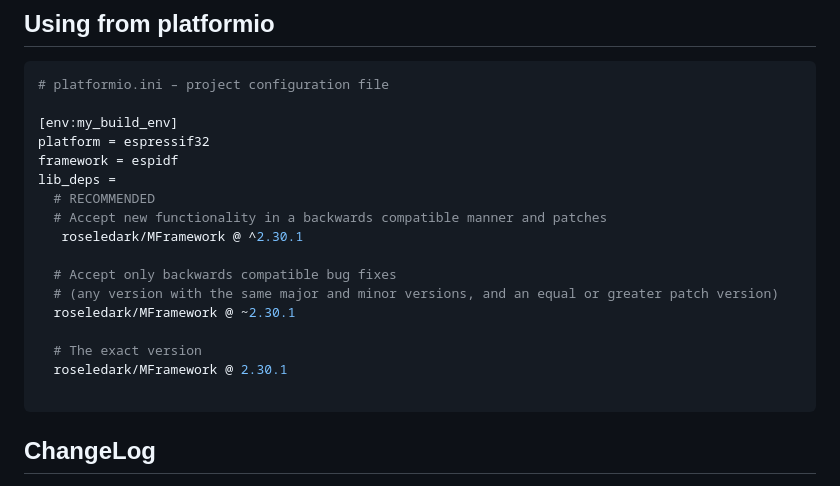
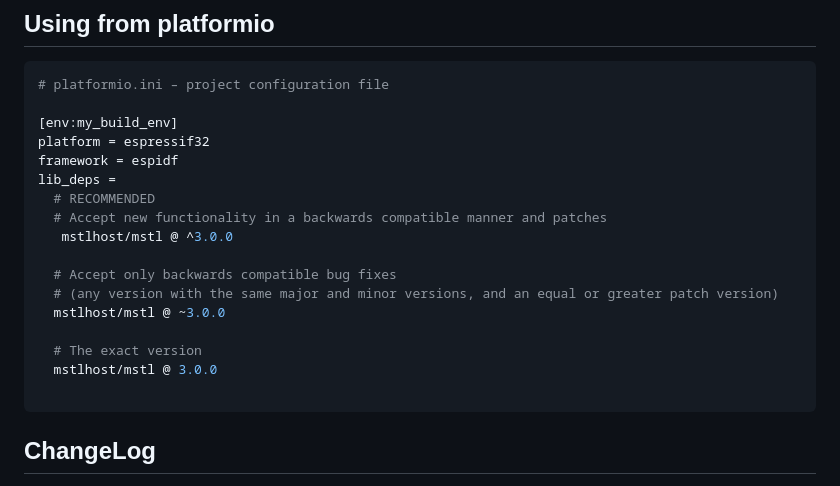
Before and after one commit to mstlexp/mstl, a Markdown page: README.md, the part around one of its changes. Drawn GitHub-style.

````diff
--- a/README.md
+++ b/README.md
@@ -54,14 +51,14 @@ framework = espidf
 lib_deps =
   # RECOMMENDED
   # Accept new functionality in a backwards compatible manner and patches
-   roseledark/MFramework @ ^2.30.1
+   mstlhost/mstl @ ^3.0.0
 
   # Accept only backwards compatible bug fixes
   # (any version with the same major and minor versions, and an equal or greater patch version)
-  roseledark/MFramework @ ~2.30.1
+  mstlhost/mstl @ ~3.0.0
 
   # The exact version
-  roseledark/MFramework @ 2.30.1
+  mstlhost/mstl @ 3.0.0
 
 ```
 
````
Also changed, not shown: other parts of README.md (+2 -5 lines).
